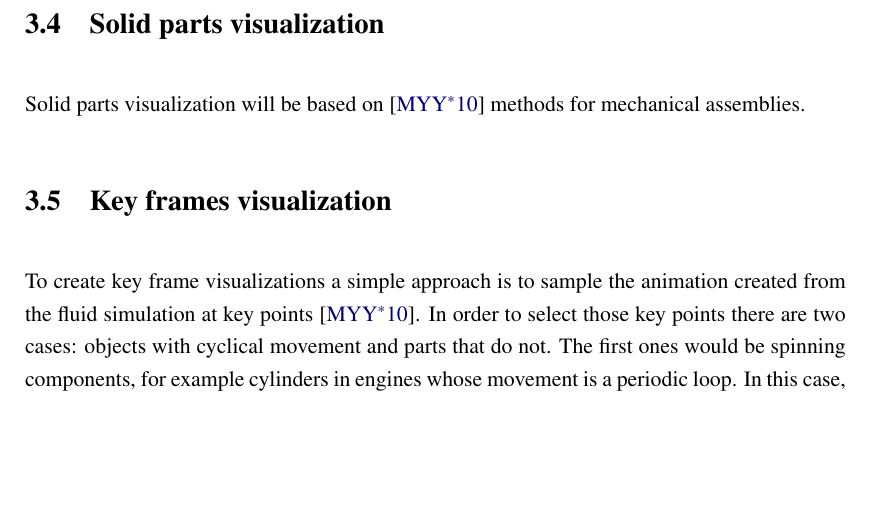
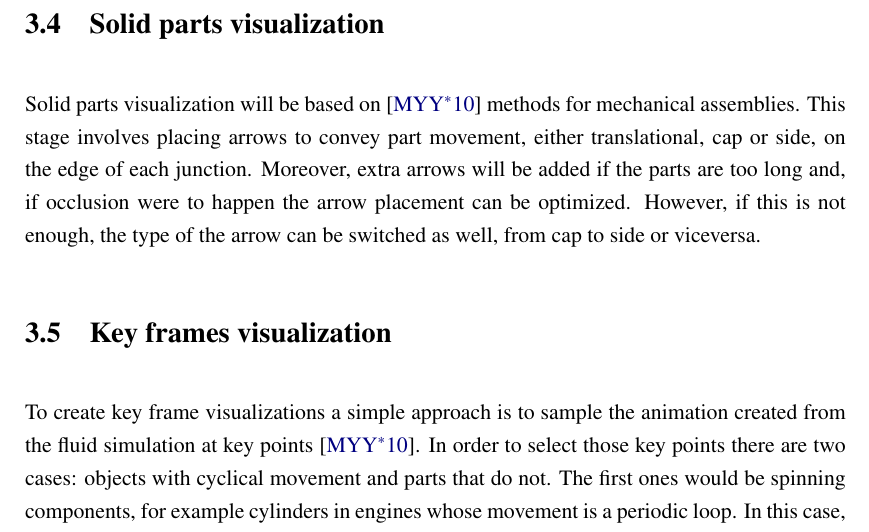
Before and after one commit to Era-Dorta/bath-rpp-coursework, a LaTeX thesis (thesis.tex, which reads methodology.tex): part of page 20 of 30, cut so that both start at the same text, the shorter picture padded with empty space. Compiled offline with pdfLaTeX.

Commit message:
Briefly explain solid part visualization in methodology

```diff
--- a/methodology.tex
+++ b/methodology.tex
@@ -93,6 +93,9 @@ Following the criteria in \cite{Mitra2010}, steps such as increasing arrow size
 \section{Solid parts visualization}
 
 Solid parts visualization will be based on \cite{Mitra2010} methods for mechanical assemblies.
+This stage involves placing arrows to convey part movement, either translational, cap or side, on the edge of each junction.
+Moreover, extra arrows will be added if the parts are too long and, if occlusion were to happen the arrow placement can be optimized.
+However, if this is not enough, the type of the arrow can be switched as well, from cap to side or viceversa.
 
 \section{Key frames visualization}
 
```
Also changed, not shown: thesis.pdf.
